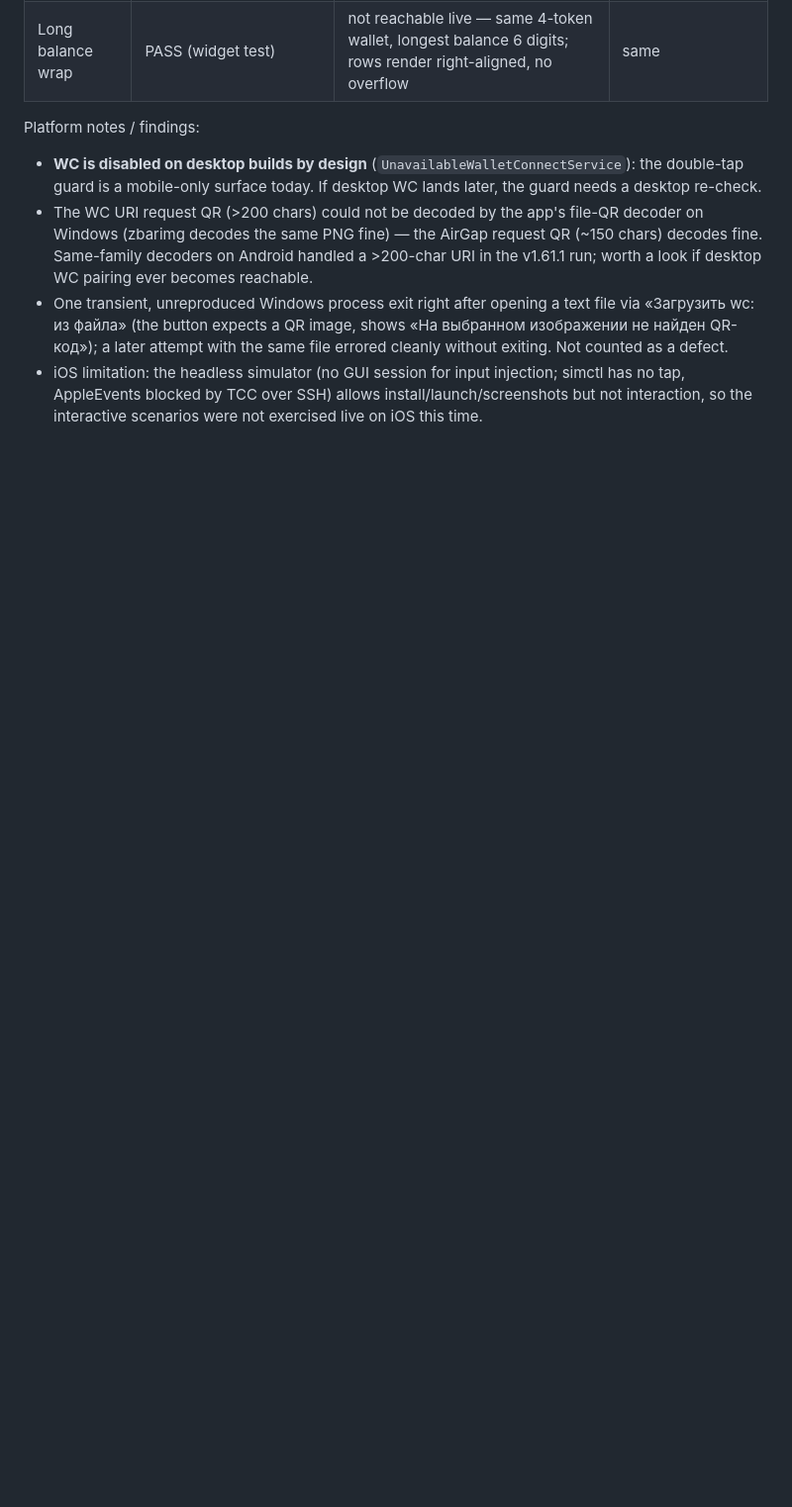
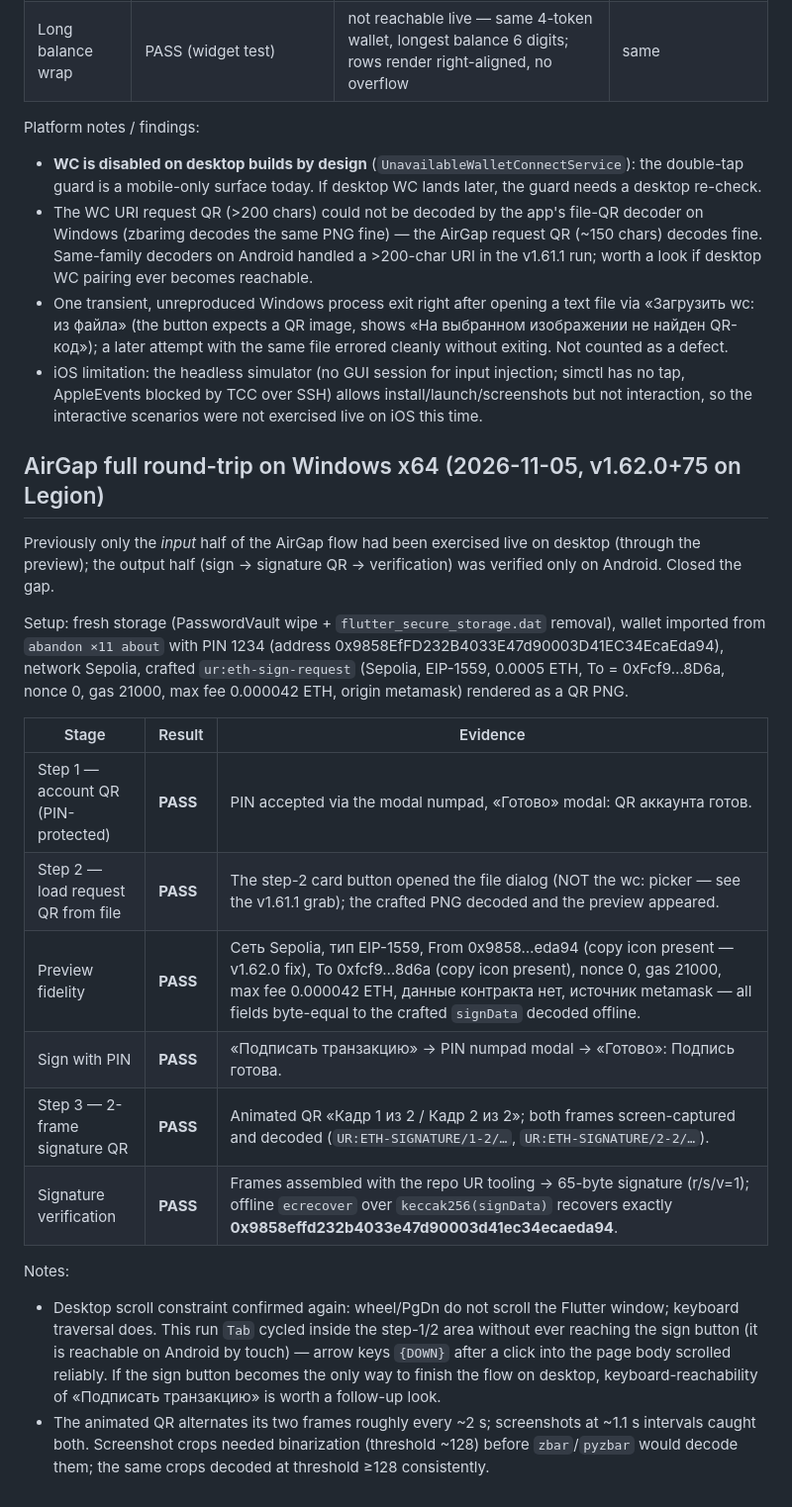
Before and after one commit to code-agent-43824/mobile-wallet-demo, a Markdown page: docs/device-test-matrix.md, the part around the change. Shown at 99% size. GitHub-like rendering; blank space fills up the shorter version.

Commit message:
device-test-matrix: full AirGap round-trip PASS on Windows v1.62.0
Input half was verified before; this run closed the output half live:
sign with PIN, 2-frame signature QR captured and decoded, assembled
signature recovers the signer address offline (ecrecover == wallet).
Also notes: Tab focus never reaches the sign button on desktop, arrow
keys scroll fine; QR crops need binarization before zbar decodes them.

```diff
--- a/docs/device-test-matrix.md
+++ b/docs/device-test-matrix.md
@@ -283,3 +283,32 @@ Platform notes / findings:
 - The WC URI request QR (>200 chars) could not be decoded by the app's file-QR decoder on Windows (zbarimg decodes the same PNG fine) — the AirGap request QR (~150 chars) decodes fine. Same-family decoders on Android handled a >200-char URI in the v1.61.1 run; worth a look if desktop WC pairing ever becomes reachable.
 - One transient, unreproduced Windows process exit right after opening a text file via «Загрузить wc: из файла» (the button expects a QR image, shows «На выбранном изображении не найден QR-код»); a later attempt with the same file errored cleanly without exiting. Not counted as a defect.
 - iOS limitation: the headless simulator (no GUI session for input injection; simctl has no tap, AppleEvents blocked by TCC over SSH) allows install/launch/screenshots but not interaction, so the interactive scenarios were not exercised live on iOS this time.
+
+## AirGap full round-trip on Windows x64 (2026-11-05, v1.62.0+75 on Legion)
+
+Previously only the *input* half of the AirGap flow had been exercised live on desktop (through the preview);
+the output half (sign → signature QR → verification) was verified only on Android. Closed the gap.
+
+Setup: fresh storage (PasswordVault wipe + `flutter_secure_storage.dat` removal), wallet imported from
+`abandon ×11 about` with PIN 1234 (address 0x9858EfFD232B4033E47d90003D41EC34EcaEda94), network Sepolia,
+crafted `ur:eth-sign-request` (Sepolia, EIP-1559, 0.0005 ETH, To = 0xFcf9…8D6a, nonce 0, gas 21000,
+max fee 0.000042 ETH, origin metamask) rendered as a QR PNG.
+
+| Stage | Result | Evidence |
+| --- | --- | --- |
+| Step 1 — account QR (PIN-protected) | **PASS** | PIN accepted via the modal numpad, «Готово» modal: QR аккаунта готов. |
+| Step 2 — load request QR from file | **PASS** | The step-2 card button opened the file dialog (NOT the wc: picker — see the v1.61.1 grab); the crafted PNG decoded and the preview appeared. |
+| Preview fidelity | **PASS** | Сеть Sepolia, тип EIP-1559, From 0x9858…eda94 (copy icon present — v1.62.0 fix), To 0xfcf9…8d6a (copy icon present), nonce 0, gas 21000, max fee 0.000042 ETH, данные контракта нет, источник metamask — all fields byte-equal to the crafted `signData` decoded offline. |
+| Sign with PIN | **PASS** | «Подписать транзакцию» → PIN numpad modal → «Готово»: Подпись готова. |
+| Step 3 — 2-frame signature QR | **PASS** | Animated QR «Кадр 1 из 2 / Кадр 2 из 2»; both frames screen-captured and decoded (`UR:ETH-SIGNATURE/1-2/…`, `UR:ETH-SIGNATURE/2-2/…`). |
+| Signature verification | **PASS** | Frames assembled with the repo UR tooling → 65-byte signature (r/s/v=1); offline `ecrecover` over `keccak256(signData)` recovers exactly **0x9858effd232b4033e47d90003d41ec34ecaeda94**. |
+
+Notes:
+- Desktop scroll constraint confirmed again: wheel/PgDn do not scroll the Flutter window; keyboard traversal
+  does. This run `Tab` cycled inside the step-1/2 area without ever reaching the sign button (it is reachable
+  on Android by touch) — arrow keys `{DOWN}` after a click into the page body scrolled reliably. If the sign
+  button becomes the only way to finish the flow on desktop, keyboard-reachability of «Подписать транзакцию»
+  is worth a follow-up look.
+- The animated QR alternates its two frames roughly every ~2 s; screenshots at ~1.1 s intervals caught both.
+  Screenshot crops needed binarization (threshold ~128) before `zbar`/`pyzbar` would decode them; the same
+  crops decoded at threshold ≥128 consistently.
```
